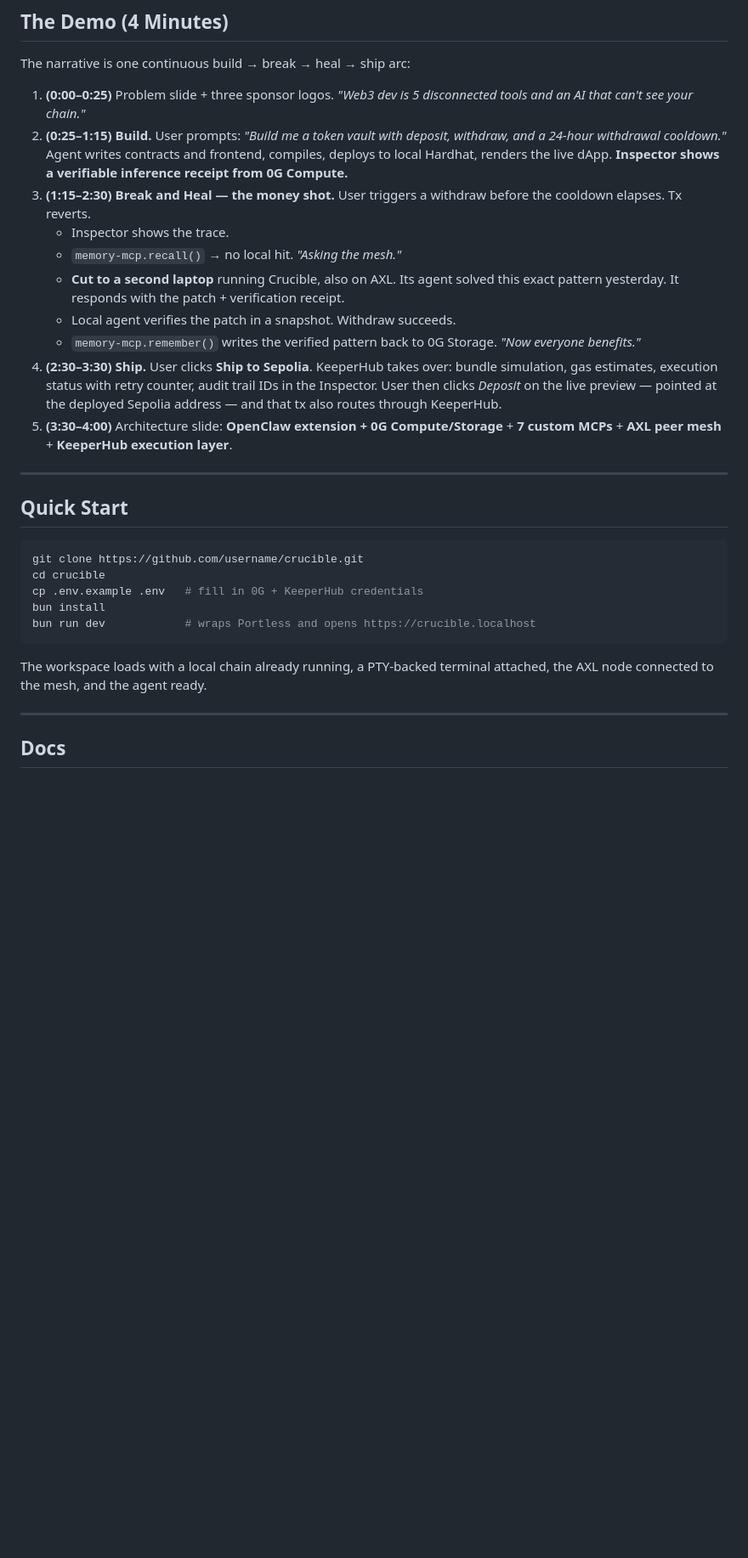
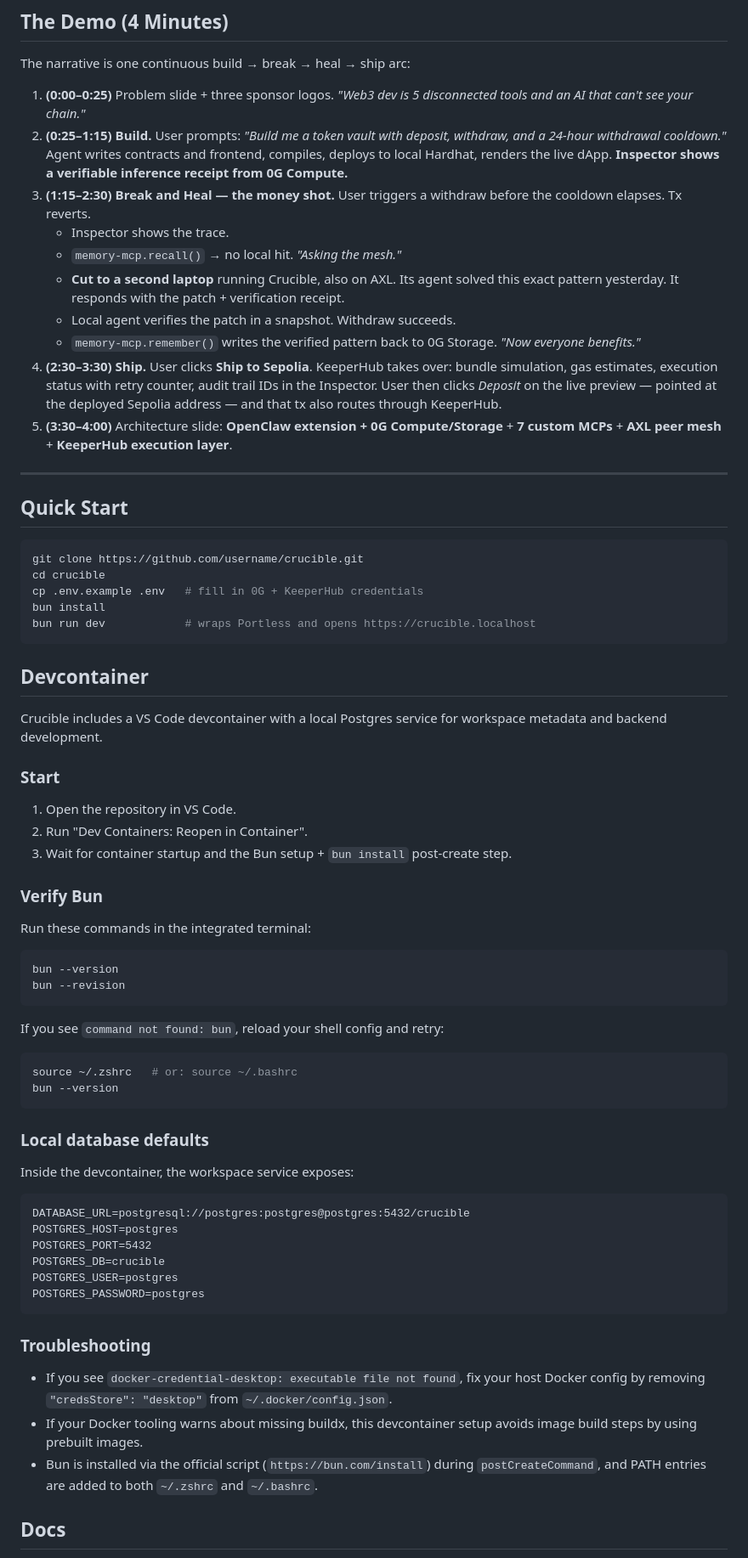
Before and after one commit to WhyAsh5114/Crucible, a Markdown page: README.md, the part around one of its changes. Shown at 85% size. Drawn GitHub-style; blank space fills up the shorter version.

Commit message:
feat(docs): update README with devcontainer setup and local Postgres configuration

````diff
--- a/README.md
+++ b/README.md
@@ -241,15 +241,15 @@ When the user clicks **Ship**, the agent hands execution to KeeperHub. Simulatio
 
 The narrative is one continuous build → break → heal → ship arc:
 
-1. **(0:00–0:25)** Problem slide + three sponsor logos. *"Web3 dev is 5 disconnected tools and an AI that can't see your chain."*
-2. **(0:25–1:15)** **Build.** User prompts: *"Build me a token vault with deposit, withdraw, and a 24-hour withdrawal cooldown."* Agent writes contracts and frontend, compiles, deploys to local Hardhat, renders the live dApp. **Inspector shows a verifiable inference receipt from 0G Compute.**
+1. **(0:00–0:25)** Problem slide + three sponsor logos. _"Web3 dev is 5 disconnected tools and an AI that can't see your chain."_
+2. **(0:25–1:15)** **Build.** User prompts: _"Build me a token vault with deposit, withdraw, and a 24-hour withdrawal cooldown."_ Agent writes contracts and frontend, compiles, deploys to local Hardhat, renders the live dApp. **Inspector shows a verifiable inference receipt from 0G Compute.**
 3. **(1:15–2:30)** **Break and Heal — the money shot.** User triggers a withdraw before the cooldown elapses. Tx reverts.
    - Inspector shows the trace.
-   - `memory-mcp.recall()` → no local hit. *"Asking the mesh."*
+   - `memory-mcp.recall()` → no local hit. _"Asking the mesh."_
    - **Cut to a second laptop** running Crucible, also on AXL. Its agent solved this exact pattern yesterday. It responds with the patch + verification receipt.
    - Local agent verifies the patch in a snapshot. Withdraw succeeds.
-   - `memory-mcp.remember()` writes the verified pattern back to 0G Storage. *"Now everyone benefits."*
-4. **(2:30–3:30)** **Ship.** User clicks **Ship to Sepolia**. KeeperHub takes over: bundle simulation, gas estimates, execution status with retry counter, audit trail IDs in the Inspector. User then clicks *Deposit* on the live preview — pointed at the deployed Sepolia address — and that tx also routes through KeeperHub.
+   - `memory-mcp.remember()` writes the verified pattern back to 0G Storage. _"Now everyone benefits."_
+4. **(2:30–3:30)** **Ship.** User clicks **Ship to Sepolia**. KeeperHub takes over: bundle simulation, gas estimates, execution status with retry counter, audit trail IDs in the Inspector. User then clicks _Deposit_ on the live preview — pointed at the deployed Sepolia address — and that tx also routes through KeeperHub.
 5. **(3:30–4:00)** Architecture slide: **OpenClaw extension + 0G Compute/Storage** + **7 custom MCPs** + **AXL peer mesh** + **KeeperHub execution layer**.
 
 ---
@@ -264,9 +264,56 @@ bun install
 bun run dev            # wraps Portless and opens https://crucible.localhost
 ```
 
-The workspace loads with a local chain already running, a PTY-backed terminal attached, the AXL node connected to the mesh, and the agent ready.
+## Devcontainer
 
----
+Crucible includes a VS Code devcontainer with a local Postgres service for
+workspace metadata and backend development.
+
+### Start
+
+1. Open the repository in VS Code.
+2. Run "Dev Containers: Reopen in Container".
+3. Wait for container startup and the Bun setup + `bun install` post-create step.
+
+### Verify Bun
+
+Run these commands in the integrated terminal:
+
+```bash
+bun --version
+bun --revision
+```
+
+If you see `command not found: bun`, reload your shell config and retry:
+
+```bash
+source ~/.zshrc   # or: source ~/.bashrc
+bun --version
+```
+
+### Local database defaults
+
+Inside the devcontainer, the workspace service exposes:
+
+```text
+DATABASE_URL=postgresql://postgres:postgres@postgres:5432/crucible
+POSTGRES_HOST=postgres
+POSTGRES_PORT=5432
+POSTGRES_DB=crucible
+POSTGRES_USER=postgres
+POSTGRES_PASSWORD=postgres
+```
+
+### Troubleshooting
+
+- If you see `docker-credential-desktop: executable file not found`, fix your
+  host Docker config by removing `"credsStore": "desktop"` from
+  `~/.docker/config.json`.
+- If your Docker tooling warns about missing buildx, this devcontainer setup
+  avoids image build steps by using prebuilt images.
+- Bun is installed via the official script (`https://bun.com/install`) during
+  `postCreateCommand`, and PATH entries are added to both `~/.zshrc` and
+  `~/.bashrc`.
 
 ## Docs
 
````
Also changed, not shown: other parts of README.md (+38 -38 lines).
